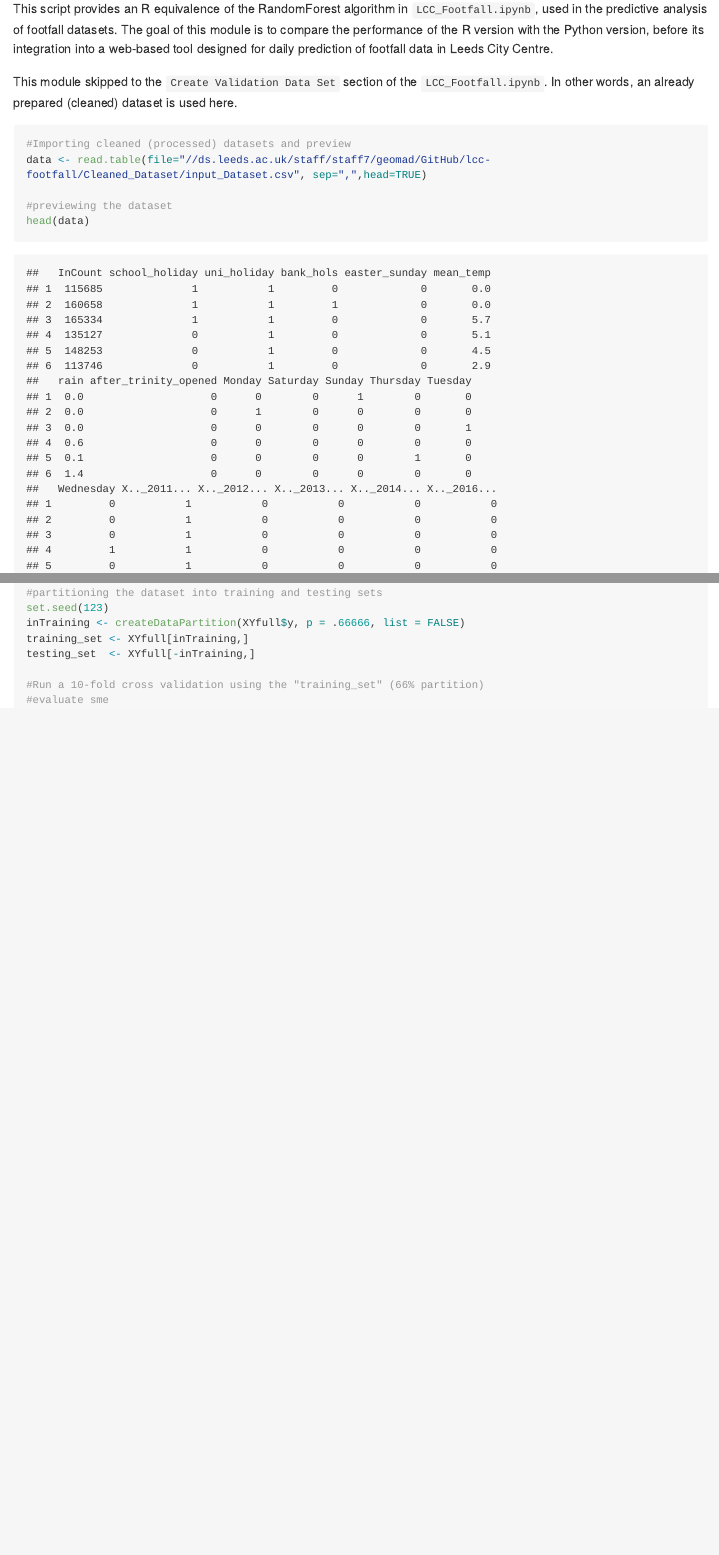
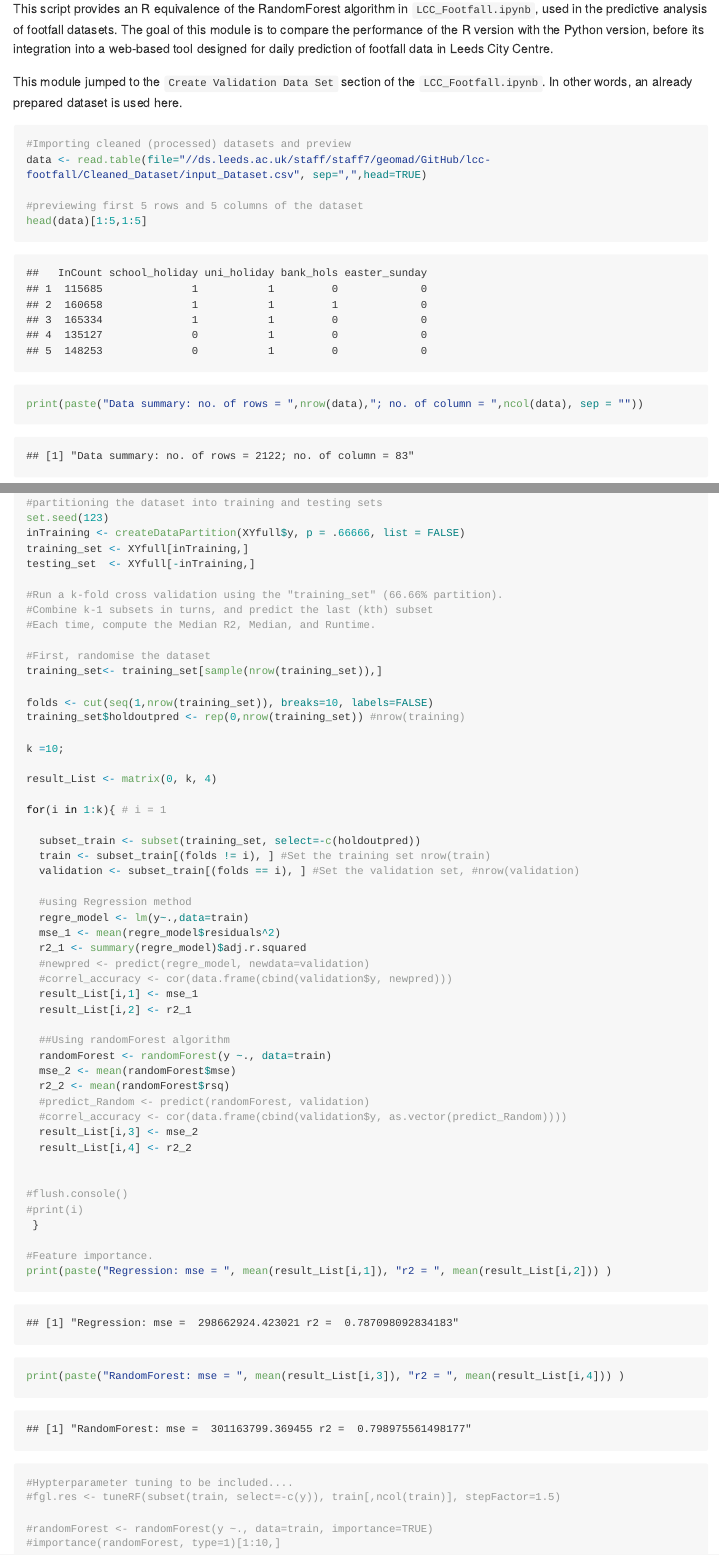
Before and after one commit to nickmalleson/lcc-footfall, an R Markdown document (LCC_Footfall.Rmd): the page in a window 1100 px wide, from 110 px down, and a second part further down, joined at a grey line. The pictures show the output file LCC_Footfall.md that the author committed with the source, drawn offline in the style of GitHub; long lines of code are wrapped.

Commit message:
updating...

````diff
--- a/LCC_Footfall.Rmd
+++ b/LCC_Footfall.Rmd
@@ -26,19 +26,21 @@ library(caret)
 This script provides an R equivalence of the RandomForest algorithm in `LCC_Footfall.ipynb`, used in the predictive analysis of footfall datasets.
 The goal of this module is to compare the performance of the R version with the Python version, before its integration into a web-based tool designed for daily prediction of footfall data in Leeds City Centre.
 
-This module skipped to the `Create Validation Data Set` section of the `LCC_Footfall.ipynb`. In other words, an already prepared (cleaned) dataset is used here.
+This module jumped to the `Create Validation Data Set` section of the `LCC_Footfall.ipynb`. In other words, an already prepared dataset is used here.
 
 ```{r echo=TRUE}
 
 #Importing cleaned (processed) datasets and preview
 data <- read.table(file="//ds.leeds.ac.uk/staff/staff7/geomad/GitHub/lcc-footfall/Cleaned_Dataset/input_Dataset.csv", sep=",",head=TRUE)
 
-#previewing the dataset
-head(data)
+#previewing first 5 rows and 5 columns of the dataset
+head(data)[1:5,1:5]
 print(paste("Data summary: no. of rows = ",nrow(data),"; no. of column = ",ncol(data), sep = ""))
+
 #subsetting the predictors
 Xfull <- subset(data, select=-c(InCount))
 xname <- colnames(Xfull)
+
 #subsetting the dependent variable (footfall count)
 Yfull <-data[,1]
 yname <- c("y")
@@ -53,8 +55,57 @@ inTraining <- createDataPartition(XYfull$y, p = .66666, list = FALSE)
 training_set <- XYfull[inTraining,]
 testing_set  <- XYfull[-inTraining,]
 
-#Run a 10-fold cross validation using the "training_set" (66% partition)
-#evaluate sme
+#Run a k-fold cross validation using the "training_set" (66.66% partition).
+#Combine k-1 subsets in turns, and predict the last (kth) subset
+#Each time, compute the Median R2, Median, and Runtime.
+
+#First, randomise the dataset
+training_set<- training_set[sample(nrow(training_set)),]
+
+folds <- cut(seq(1,nrow(training_set)), breaks=10, labels=FALSE)
+training_set$holdoutpred <- rep(0,nrow(training_set)) #nrow(training)
+
+k =10;
+
+result_List <- matrix(0, k, 4)
+
+for(i in 1:k){ # i = 1
+
+  subset_train <- subset(training_set, select=-c(holdoutpred))
+  train <- subset_train[(folds != i), ] #Set the training set nrow(train)
+  validation <- subset_train[(folds == i), ] #Set the validation set, #nrow(validation)
+
+  #using Regression method
+  regre_model <- lm(y~.,data=train)
+  mse_1 <- mean(regre_model$residuals^2)
+  r2_1 <- summary(regre_model)$adj.r.squared
+  #newpred <- predict(regre_model, newdata=validation)
+  #correl_accuracy <- cor(data.frame(cbind(validation$y, newpred)))
+  result_List[i,1] <- mse_1
+  result_List[i,2] <- r2_1
+
+  ##Using randomForest algorithm
+  randomForest <- randomForest(y ~., data=train)
+  mse_2 <- mean(randomForest$mse)
+  r2_2 <- mean(randomForest$rsq)
+  #predict_Random <- predict(randomForest, validation)
+  #correl_accuracy <- cor(data.frame(cbind(validation$y, as.vector(predict_Random))))
+  result_List[i,3] <- mse_2
+  result_List[i,4] <- r2_2
 
 
+#flush.console()
+#print(i)
+ }
+
+#Feature importance.
+print(paste("Regression: mse = ", mean(result_List[i,1]), "r2 = ", mean(result_List[i,2])) )
+print(paste("RandomForest: mse = ", mean(result_List[i,3]), "r2 = ", mean(result_List[i,4])) )
+
+#Hypterparameter tuning to be included....
+#fgl.res <- tuneRF(subset(train, select=-c(y)), train[,ncol(train)], stepFactor=1.5)
+
+#randomForest <- randomForest(y ~., data=train, importance=TRUE)
+#importance(randomForest, type=1)[1:10,]
+
 ```
````
Also changed, not shown: LCC_Footfall.md.
